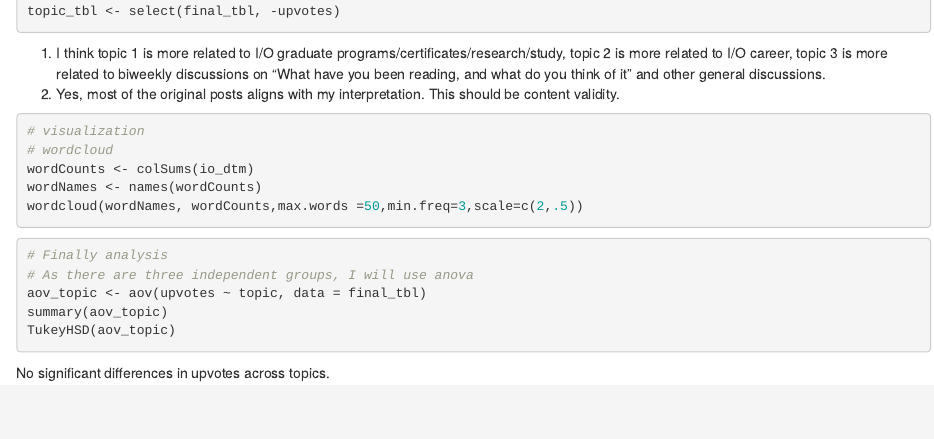
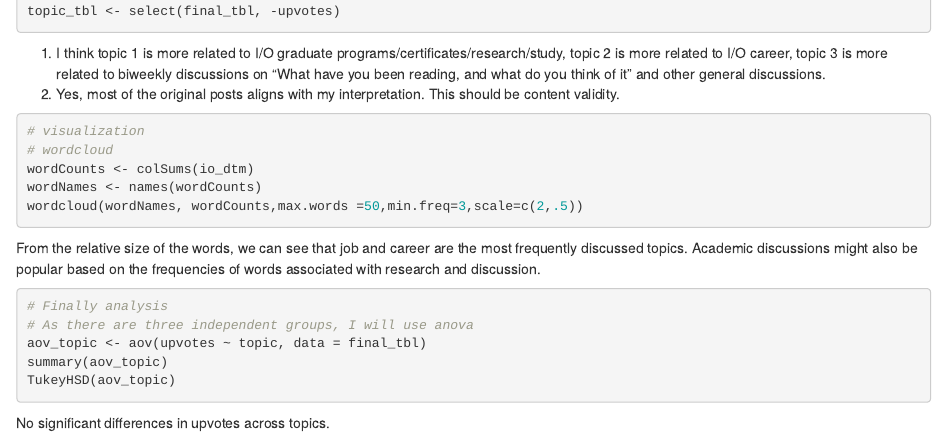
Before and after one commit to ChulinChen20/psy8712-week12, an R Markdown document (md/week12.Rmd): the page in a window 1100 px wide, from 3330 px down. Rendered offline with R 4.5, knitr and Pandoc, with nearby package versions; the code chunks are not run, so their results and figures are left out.

Commit message:
final commit

````diff
--- a/md/week12.Rmd
+++ b/md/week12.Rmd
@@ -207,6 +207,7 @@ wordCounts <- colSums(io_dtm)
 wordNames <- names(wordCounts)
 wordcloud(wordNames, wordCounts,max.words =50,min.freq=3,scale=c(2,.5))
 ```
+From the relative size of the words, we can see that job and career are the most frequently discussed topics. Academic discussions might also be popular based on the frequencies of words associated with research and discussion.
 
 ```{r}
 # Finally analysis
````
